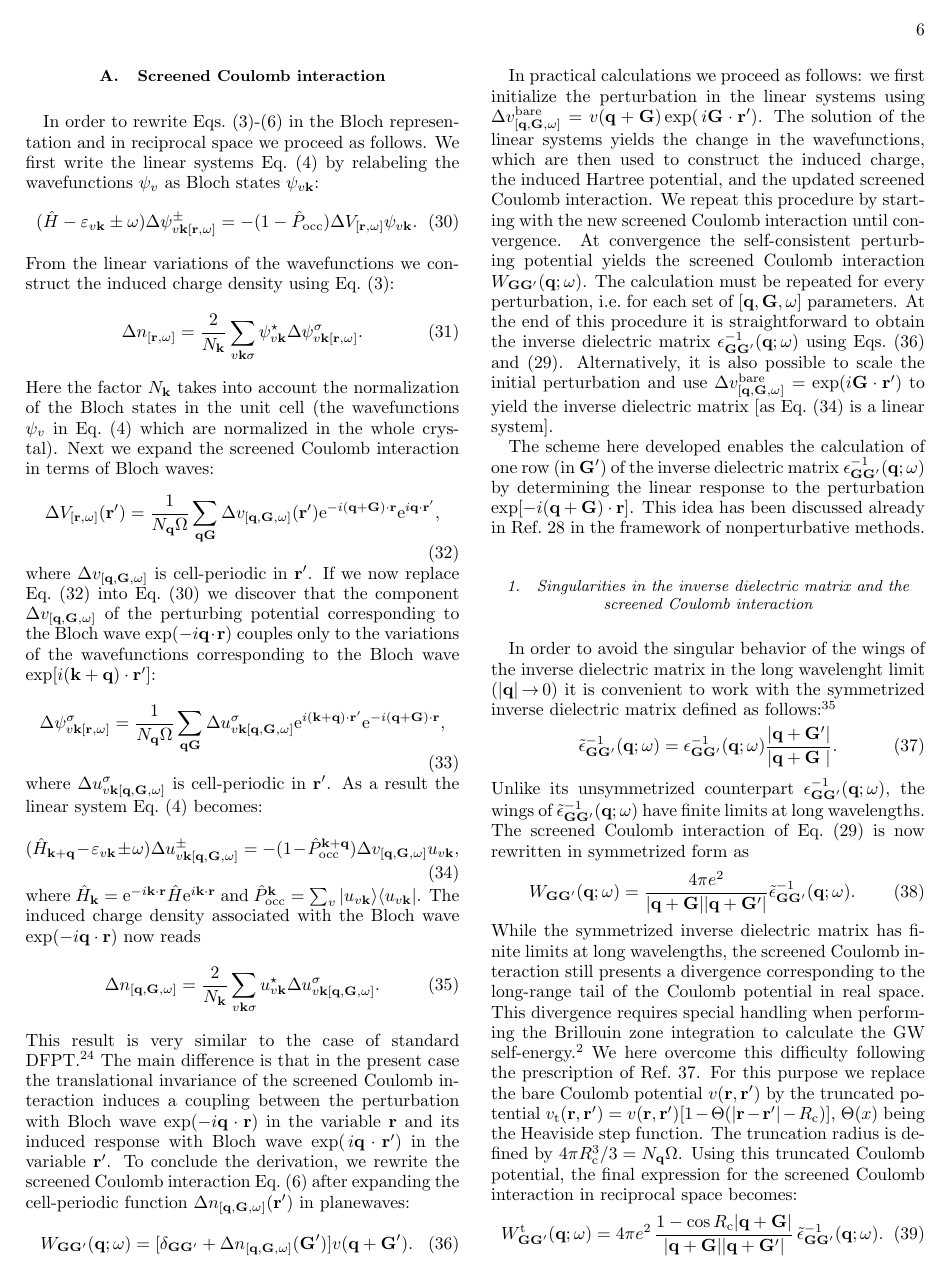
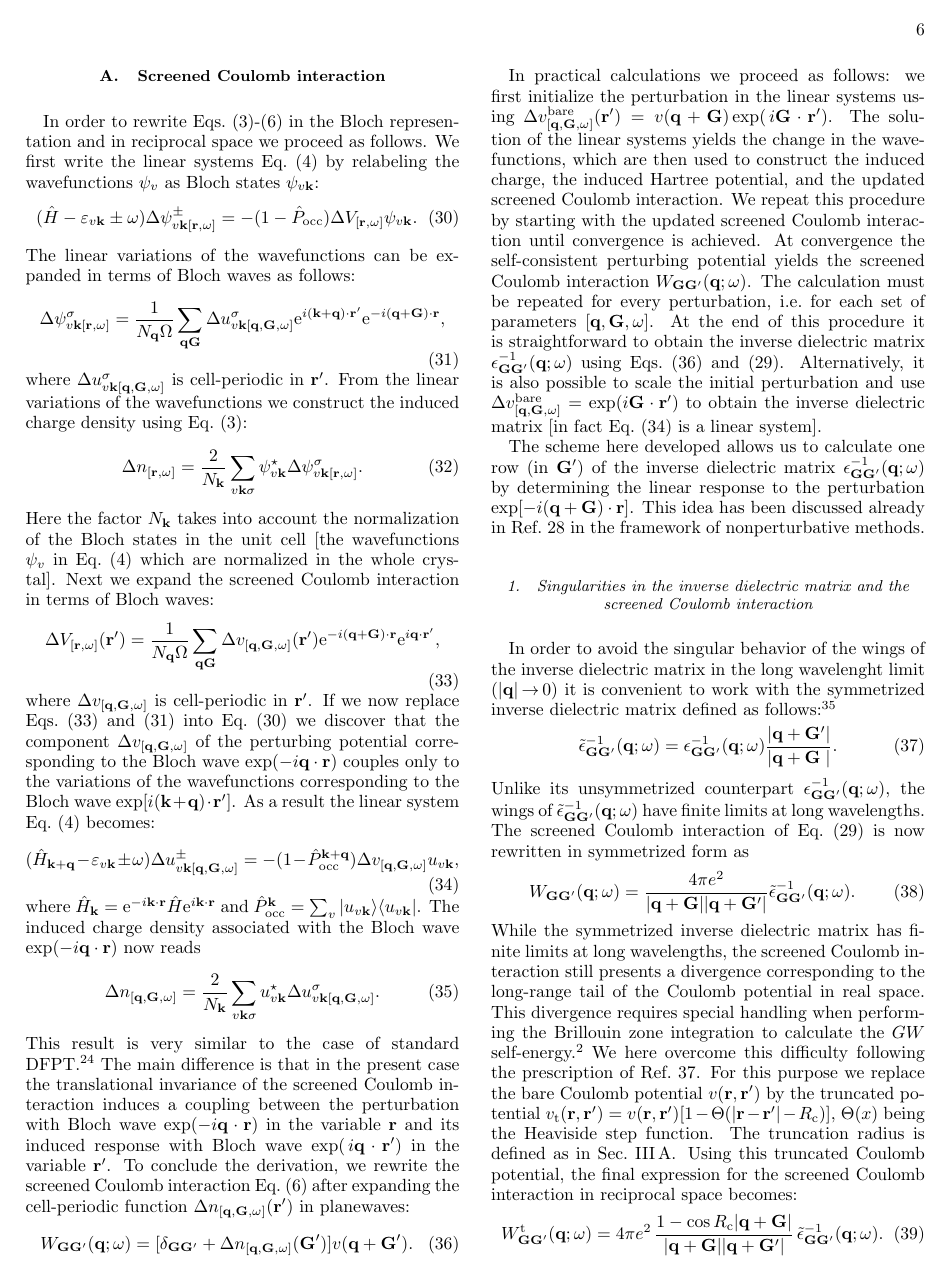
Before and after one commit to QEF/SternheimerGW, a LaTeX paper (Doc/paper/gwhs.tex): page 6 of 18. Compiled offline with pdfLaTeX.

Commit message:
corrections to paper
git-svn-id: https://rothery3.materials.ox.ac.uk/svn/sgw/trunk@238 21dd5d8e-1f79-4369-87ad-170e0d29e828

```diff
--- a/Doc/paper/gwhs.tex
+++ b/Doc/paper/gwhs.tex
@@ -638,15 +638,22 @@ by relabeling the wavefunctions $\psi_v$ as Bloch states $\psi_{v\k}$:
   \begin{equation}\label{eq.linsys.3}
   (\H-\E_{v\k}\pm\w) \Delta \psi^\pm_{v\k[\r,\w]}  = -(1-\P)  \Delta V_{[\r,\w]} \psi_{v\k}.
   \end{equation}
+The linear variations of the wavefunctions can be expanded in terms
+of Bloch waves as follows:
+  \begin{equation}\label{eq123}
+  \Delta \psi^\sigma_{v\k[\r,\w]} = \frac{1}{N_\q\Omega} \sum_{\q\G} \Delta u^\sigma_{v\k[\q,\G,\w]}
+  {\rm e}^{i(\k+\q)\cdot\rp} {\rm e}^{-i(\q+\G)\cdot\r},
+  \end{equation}
+where $\Delta u^\sigma_{v\k[\q,\G,\w]}$ is cell-periodic in $\rp$.
 From the linear variations of the wavefunctions we construct the
 induced charge density using Eq.\ (\ref{eq.deltan}):
   \begin{equation}\label{eq.ch}
   \Delta n_{[\r,\w]} = \frac{2}{N_\k}\sum_{v\k\s} \psi_{v\k}^\star  \Delta \psi^\s_{v\k[\r,\w]}.
   \end{equation}
 Here the factor $N_\k$ takes into account the normalization of
-the Bloch states in the unit cell (the
+the Bloch states in the unit cell [the
 wavefunctions $\psi_v$ in Eq.\ (\ref{eq.linsys.1}) which are normalized
-in the whole crystal).
+in the whole crystal].
 %Note: all the integrals are performed over the volume of the crystal.
 %The transformation of the variations are $\Delta \psi^\s_{v\k[\r,-\w^\star]}=\Delta \psi^{-\s\star}_{v,-\k[\r,\w]}$.
 Next we expand the screened Coulomb interaction in terms
@@ -656,16 +663,11 @@ of Bloch waves:
    {\rm e}^{-i(\q+\G)\cdot\r} {\rm e}^{i\q\cdot\rp},
   \end{equation}
 where $\Delta v_{[\q,\G,\w]}$ is cell-periodic in $\rp$.
-If we now replace Eq.\ (\ref{eq.dv.bloch}) into Eq.\ (\ref{eq.linsys.3})
+If we now replace Eqs.\ (\ref{eq.dv.bloch}) and (\ref{eq123}) into Eq.\ (\ref{eq.linsys.3})
 we discover that the component $\Delta v_{[\q,\G,\w]}$ of the
 perturbing potential corresponding to the Bloch wave ${\rm exp}(-i\q\cdot\r)$
 couples only to the variations of the wavefunctions corresponding to
-the Bloch wave ${\rm exp}[i(\k+\q)\cdot\rp]$:
-  \begin{equation}
-  \Delta \psi^\sigma_{v\k[\r,\w]} = \frac{1}{N_\q\Omega} \sum_{\q\G} \Delta u^\sigma_{v\k[\q,\G,\w]}
-  {\rm e}^{i(\k+\q)\cdot\rp} {\rm e}^{-i(\q+\G)\cdot\r},
-  \end{equation}
-where $\Delta u^\sigma_{v\k[\q,\G,\w]}$ is cell-periodic in $\rp$.
+the Bloch wave ${\rm exp}[i(\k+\q)\cdot\rp]$.
 As a result the linear system Eq.\ (\ref{eq.linsys.1}) becomes:
   \begin{equation}\label{eq.linsys.4}
   (\H_{\k+\q}-\E_{v\k}\pm\w) \Delta u^\pm_{v\k[\q,\G,\w]}  = -(1-\P^{\k+\q}) \Delta v_{[\q,\G,\w]} u_{v\k},
@@ -693,23 +695,23 @@ $\Delta n_{[\q,\G,\w]}(\rp)$ in planewaves:
 
 In practical calculations we proceed as follows: we first initialize the perturbation
 in the linear systems using
-$\Delta v^{\rm bare}_{[\q,\G,\w]} = v(\q+\G) \, {\rm exp}(\,i\G\cdot\rp)$.
+$\Delta v^{\rm bare}_{[\q,\G,\w]}(\rp) = v(\q+\G) \, {\rm exp}(\,i\G\cdot\rp)$.
 The solution of the linear systems yields the change in the wavefunctions,
 which are then used to construct the induced charge, the induced Hartree potential,
 and the updated screened Coulomb interaction. We repeat this procedure by starting with
-the new screened Coulomb interaction until convergence.
+the updated screened Coulomb interaction until convergence is achieved.
 At convergence the self-consistent perturbing potential yields
 the screened Coulomb interaction $W_{\G\Gp}(\q;\w)$.
 The calculation must be repeated for every perturbation, i.e.\ for
-each set of $[\q,\G,\w]$ parameters.
+each set of parameters $[\q,\G,\w]$.
 %
 At the end of this procedure it is straightforward to obtain the inverse dielectric matrix
 $\epsilon^{-1}_{\G\Gp}(\q;\w)$ using Eqs.~(\ref{eq.w.deltan.g}) and
 (\ref{eq.Wg}). Alternatively, it is also possible to scale the initial
 perturbation and use $\Delta v^{\rm bare}_{[\q,\G,\w]} = {\rm exp}(i\G\cdot\rp)$
-to yield the inverse dielectric matrix [as Eq.~(\ref{eq.linsys.4}) is a linear system].
-
-The scheme here developed enables the calculation of one row (in $\Gp$) of the inverse
+to obtain the inverse dielectric matrix [in fact Eq.~(\ref{eq.linsys.4}) is a linear system].
+
+The scheme here developed allows us to calculate one row (in $\Gp$) of the inverse
 dielectric matrix $\epsilon^{-1}_{\G\Gp}(\q;\w)$ by determining the linear response to the
 perturbation ${\rm exp}[-i(\q+\G)\cdot\r]$. This idea has been discussed already
 in Ref.\ \onlinecite{kunc-tosatti} in the framework of nonperturbative methods.
@@ -756,13 +758,13 @@ While the symmetrized inverse dielectric matrix has finite limits at long wavele
 the screened Coulomb interaction still presents a divergence corresponding to the
 long-range tail of the Coulomb potential in real space. This divergence requires special
 handling when performing the Brillouin zone integration to calculate
-the GW self-energy.\cite{hl86}
+the $GW$ self-energy.\cite{hl86}
 We here overcome this difficulty following the prescription of
 Ref.~\onlinecite{alavi}. For this purpose we replace
 the bare Coulomb potential $v(\r,\rp)$ by the truncated potential
 $v_{\rm t}(\r,\rp)=v(\r,\rp)[1-\Theta(|\r-\rp|-R_{\rm c})]$,
 $\Theta(x)$ being the Heaviside step function.
-The truncation radius is defined by $4\pi R_{\rm c}^3/3=N_\q\Omega$.
+The truncation radius is defined as in Sec.\ \ref{sec.coulomb.g}.
 Using this truncated Coulomb potential, the final expression for the screened
 Coulomb interaction in reciprocal space becomes:
   \begin{equation}\label{eq.Wg_symm}
```
Also changed, not shown: Doc/paper/gwhs.tex (13 more changed lines).
